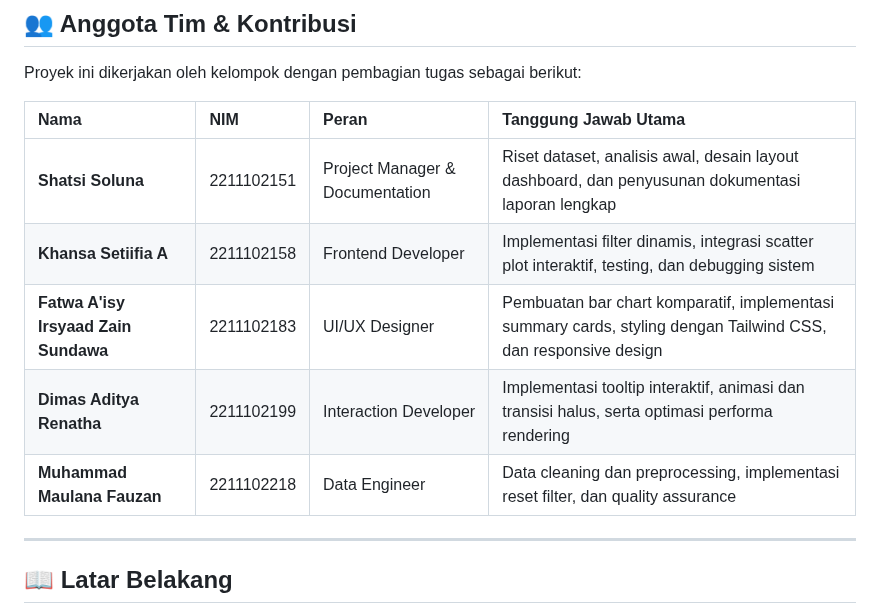
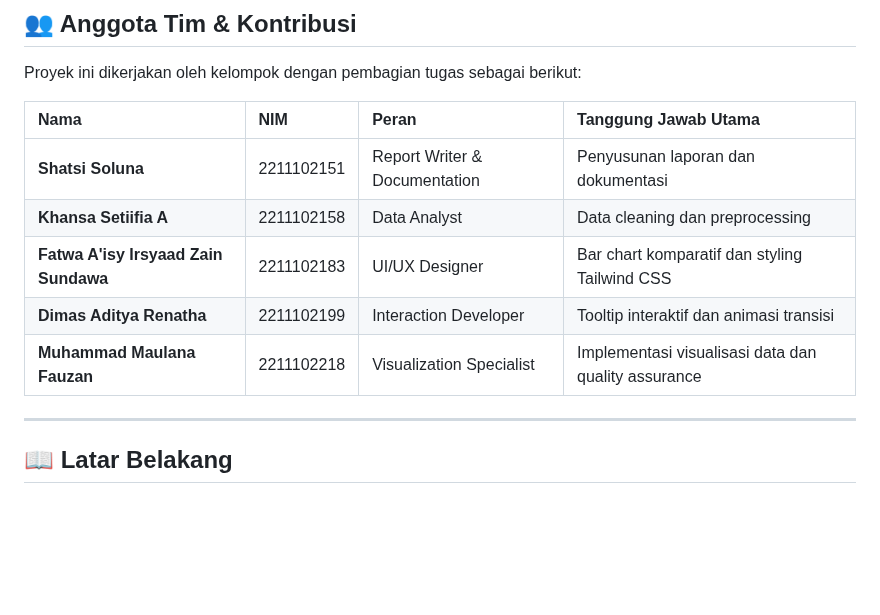
Before and after one commit to shatsisoluna/visualisasi-data-student, a Markdown page: README.md, the part around the change. Rendered like a GitHub page; blank space fills up the shorter version.

```diff
--- a/README.md
+++ b/README.md
@@ -7,11 +7,11 @@ Proyek ini dikerjakan oleh kelompok dengan pembagian tugas sebagai berikut:
 
 | Nama | NIM | Peran | Tanggung Jawab Utama |
 | :--- | :--- | :--- | :--- |
-| **Shatsi Soluna** | 2211102151 | Project Manager & Documentation | Riset dataset, analisis awal, desain layout dashboard, dan penyusunan dokumentasi laporan lengkap |
-| **Khansa Setiifia A** | 2211102158 | Frontend Developer | Implementasi filter dinamis, integrasi scatter plot interaktif, testing, dan debugging sistem |
-| **Fatwa A'isy Irsyaad Zain Sundawa** | 2211102183 | UI/UX Designer | Pembuatan bar chart komparatif, implementasi summary cards, styling dengan Tailwind CSS, dan responsive design |
-| **Dimas Aditya Renatha** | 2211102199 | Interaction Developer | Implementasi tooltip interaktif, animasi dan transisi halus, serta optimasi performa rendering |
-| **Muhammad Maulana Fauzan** | 2211102218 | Data Engineer | Data cleaning dan preprocessing, implementasi reset filter, dan quality assurance |
+| **Shatsi Soluna** | 2211102151 | Report Writer & Documentation | Penyusunan laporan dan dokumentasi|
+| **Khansa Setiifia A** | 2211102158 | Data Analyst| Data cleaning dan preprocessing |
+| **Fatwa A'isy Irsyaad Zain Sundawa** | 2211102183 | UI/UX Designer | Bar chart komparatif dan styling Tailwind CSS |
+| **Dimas Aditya Renatha** | 2211102199 | Interaction Developer | Tooltip interaktif dan animasi transisi|
+| **Muhammad Maulana Fauzan** | 2211102218 | Visualization Specialist | Implementasi visualisasi data dan quality assurance |
 
 ---
 
```
